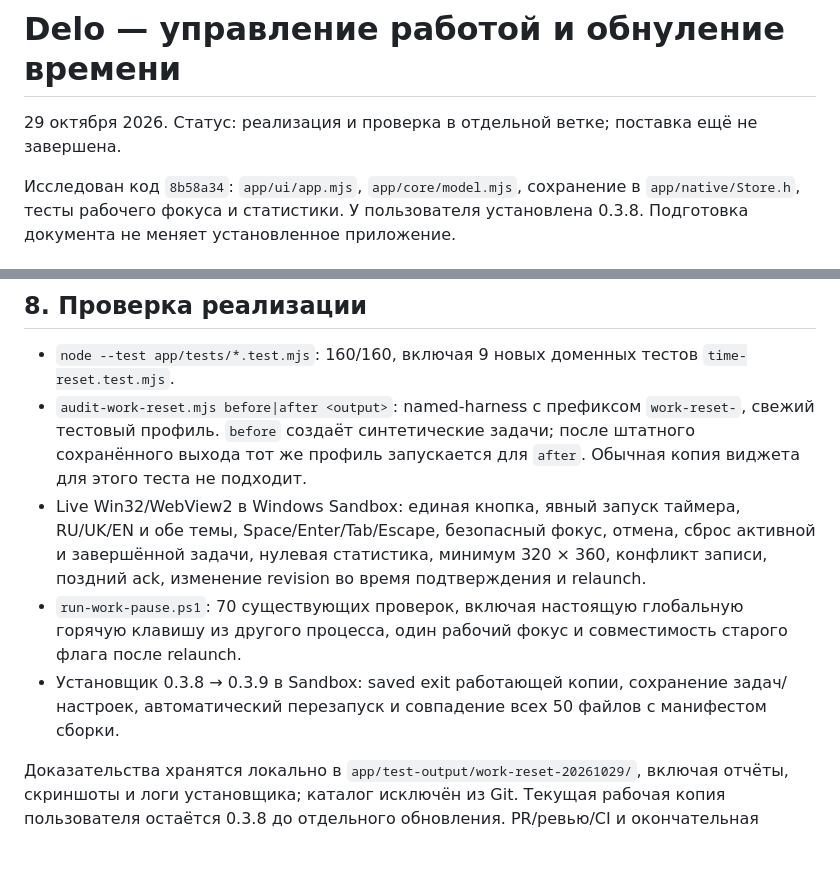
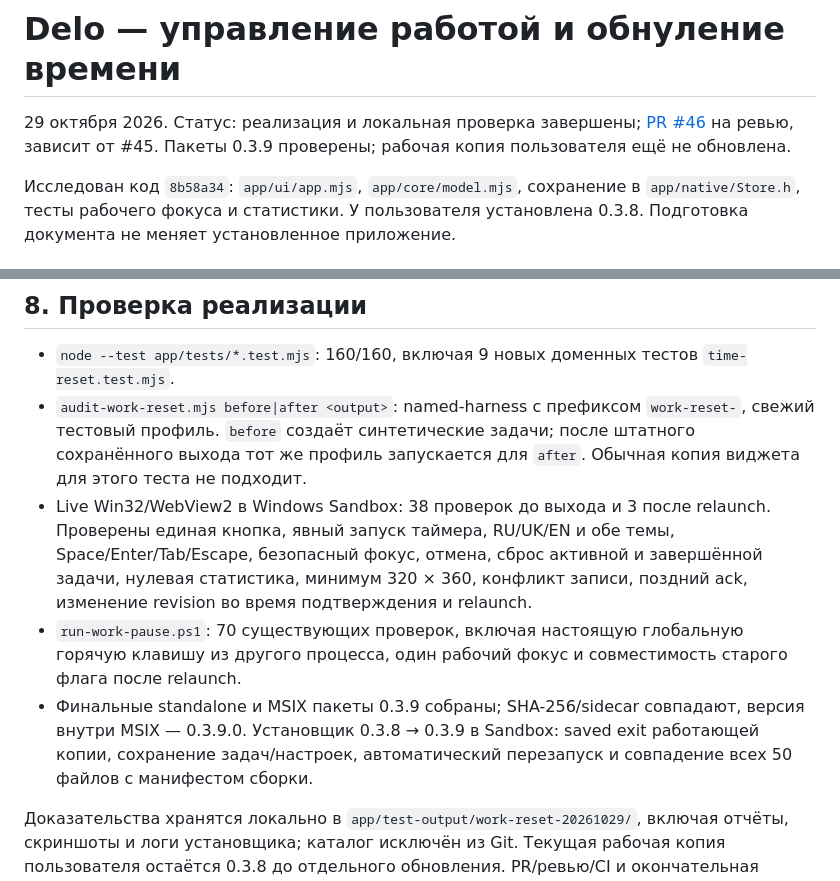
Before and after one commit to smmisha/Delo, a Markdown page: architecture/WORK-CONTROLS-TIME-RESET.md, 2 parts joined by grey strips. Drawn GitHub-style; blank space fills up the shorter version.

Commit message:
Record final work-control and package validation

```diff
--- a/architecture/WORK-CONTROLS-TIME-RESET.md
+++ b/architecture/WORK-CONTROLS-TIME-RESET.md
@@ -1,6 +1,6 @@
 # Delo — управление работой и обнуление времени
 
-29 октября 2026. Статус: реализация и проверка в отдельной ветке; поставка ещё не завершена.
+29 октября 2026. Статус: реализация и локальная проверка завершены; [PR #46](https://github.com/smmisha/Delo/pull/46) на ревью, зависит от #45. Пакеты 0.3.9 проверены; рабочая копия пользователя ещё не обновлена.
 
 Исследован код `8b58a34`: `app/ui/app.mjs`, `app/core/model.mjs`, сохранение в `app/native/Store.h`, тесты рабочего фокуса и статистики. У пользователя установлена 0.3.8. Подготовка документа не меняет установленное приложение.
 
@@ -134,8 +134,8 @@
 
 - `node --test app/tests/*.test.mjs`: 160/160, включая 9 новых доменных тестов `time-reset.test.mjs`.
 - `audit-work-reset.mjs before|after <output>`: named-harness с префиксом `work-reset-`, свежий тестовый профиль. `before` создаёт синтетические задачи; после штатного сохранённого выхода тот же профиль запускается для `after`. Обычная копия виджета для этого теста не подходит.
-- Live Win32/WebView2 в Windows Sandbox: единая кнопка, явный запуск таймера, RU/UK/EN и обе темы, Space/Enter/Tab/Escape, безопасный фокус, отмена, сброс активной и завершённой задачи, нулевая статистика, минимум 320 × 360, конфликт записи, поздний ack, изменение revision во время подтверждения и relaunch.
+- Live Win32/WebView2 в Windows Sandbox: 38 проверок до выхода и 3 после relaunch. Проверены единая кнопка, явный запуск таймера, RU/UK/EN и обе темы, Space/Enter/Tab/Escape, безопасный фокус, отмена, сброс активной и завершённой задачи, нулевая статистика, минимум 320 × 360, конфликт записи, поздний ack, изменение revision во время подтверждения и relaunch.
 - `run-work-pause.ps1`: 70 существующих проверок, включая настоящую глобальную горячую клавишу из другого процесса, один рабочий фокус и совместимость старого флага после relaunch.
-- Установщик 0.3.8 → 0.3.9 в Sandbox: saved exit работающей копии, сохранение задач/настроек, автоматический перезапуск и совпадение всех 50 файлов с манифестом сборки.
+- Финальные standalone и MSIX пакеты 0.3.9 собраны; SHA-256/sidecar совпадают, версия внутри MSIX — 0.3.9.0. Установщик 0.3.8 → 0.3.9 в Sandbox: saved exit работающей копии, сохранение задач/настроек, автоматический перезапуск и совпадение всех 50 файлов с манифестом сборки.
 
 Доказательства хранятся локально в `app/test-output/work-reset-20261029/`, включая отчёты, скриншоты и логи установщика; каталог исключён из Git. Текущая рабочая копия пользователя остаётся 0.3.8 до отдельного обновления. PR/ревью/CI и окончательная проверка собранного пакета отмечаются в TASKS.
```
Also changed, not shown: TASKS.md (+1 -1 lines).
